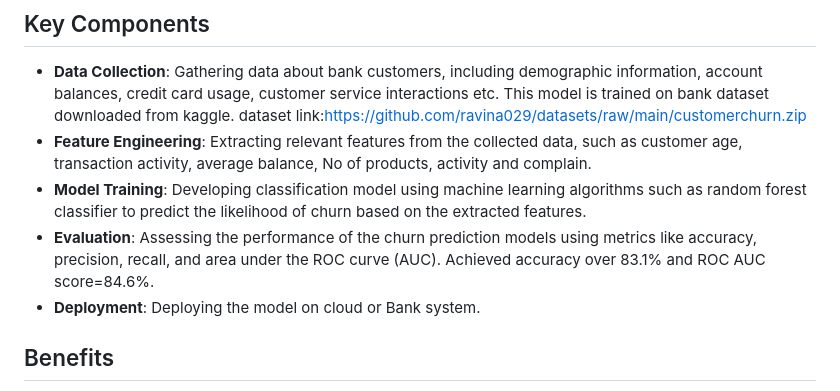
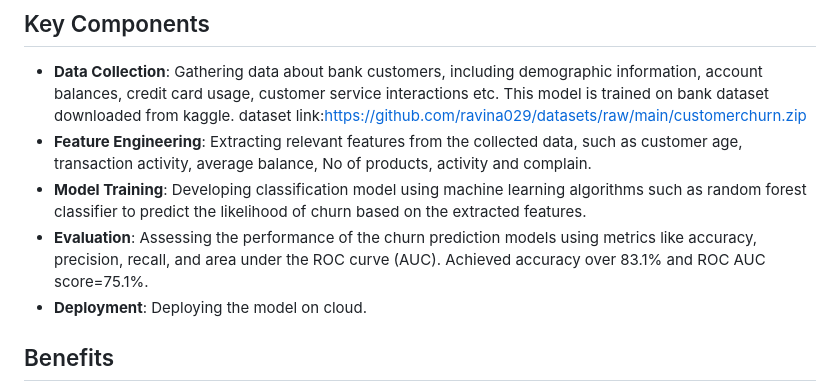
Before and after one commit to ravina029/CustomerChurnPrediction, a Markdown page: README.md, the part around the change. Rendered like a GitHub page.

```diff
--- a/README.md
+++ b/README.md
@@ -19,8 +19,8 @@ Bank customer churn prediction involves leveraging data analysis and machine lea
 - **Data Collection**: Gathering data about bank customers, including demographic information, account balances, credit card usage, customer service interactions etc. This model is trained on bank dataset downloaded from kaggle. dataset link:https://github.com/ravina029/datasets/raw/main/customerchurn.zip
 - **Feature Engineering**: Extracting relevant features from the collected data, such as customer age, transaction activity, average balance, No of products, activity and complain.
 - **Model Training**: Developing classification model using machine learning algorithms such as random forest classifier to predict the likelihood of churn based on the extracted features.
-- **Evaluation**: Assessing the performance of the churn prediction models using metrics like accuracy, precision, recall, and area under the ROC curve (AUC). Achieved accuracy over 83.1% and ROC AUC score=84.6%.
-- **Deployment**: Deploying the model on cloud or Bank system.
+- **Evaluation**: Assessing the performance of the churn prediction models using metrics like accuracy, precision, recall, and area under the ROC curve (AUC). Achieved accuracy over 83.1% and ROC AUC score=75.1%.
+- **Deployment**: Deploying the model on cloud.
 
 ## Benefits
 
```
